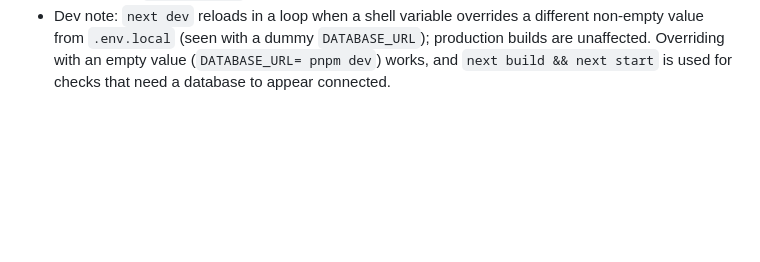
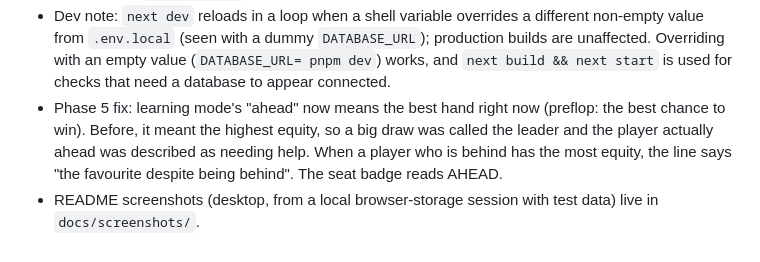
Before and after one commit to ashmidgley/poker-sim, a Markdown page: PROGRESS.md, the part around the change. GitHub-like rendering; blank space fills up the shorter version.

```diff
--- a/PROGRESS.md
+++ b/PROGRESS.md
@@ -137,3 +137,5 @@ Record here anything built differently from `PLAN.md`, and why. One line each.
 - Phase 5: the lobby's new Mode choice (Play or Learning) labels the buy-in "(play money)" for learning sessions; learning sessions skip the bankroll check and never write to the ledger (already enforced by both repositories).
 - Added at the user's request (not in the plan): guest mode. The unlock screen offers "Play as guest"; guests get a browser-only, play-money space (`LocalRepository` with `{ guest: true }` over a `PrefixedStore` at `poker-sim:guest:`), never call the protected API (verified: only `/api/health` in the network log), have no bankroll or ledger, and keep their own history. A "Guest" badge with an Unlock link leaves guest mode; unlocking always clears it. Checked on a production build with a dummy local `DATABASE_URL` (nothing listening), so production was never touched.
 - Dev note: `next dev` reloads in a loop when a shell variable overrides a different non-empty value from `.env.local` (seen with a dummy `DATABASE_URL`); production builds are unaffected. Overriding with an empty value (`DATABASE_URL= pnpm dev`) works, and `next build && next start` is used for checks that need a database to appear connected.
+- Phase 5 fix: learning mode's "ahead" now means the best hand right now (preflop: the best chance to win). Before, it meant the highest equity, so a big draw was called the leader and the player actually ahead was described as needing help. When a player who is behind has the most equity, the line says "the favourite despite being behind". The seat badge reads AHEAD.
+- README screenshots (desktop, from a local browser-storage session with test data) live in `docs/screenshots/`.
```
Also changed, not shown: README.md (+7 -1 lines), docs/screenshots/learning-mode.jpg (added), docs/screenshots/lobby.jpg (added), docs/screenshots/replayer.jpg (added), docs/screenshots/table.jpg (added), 3 other files.
